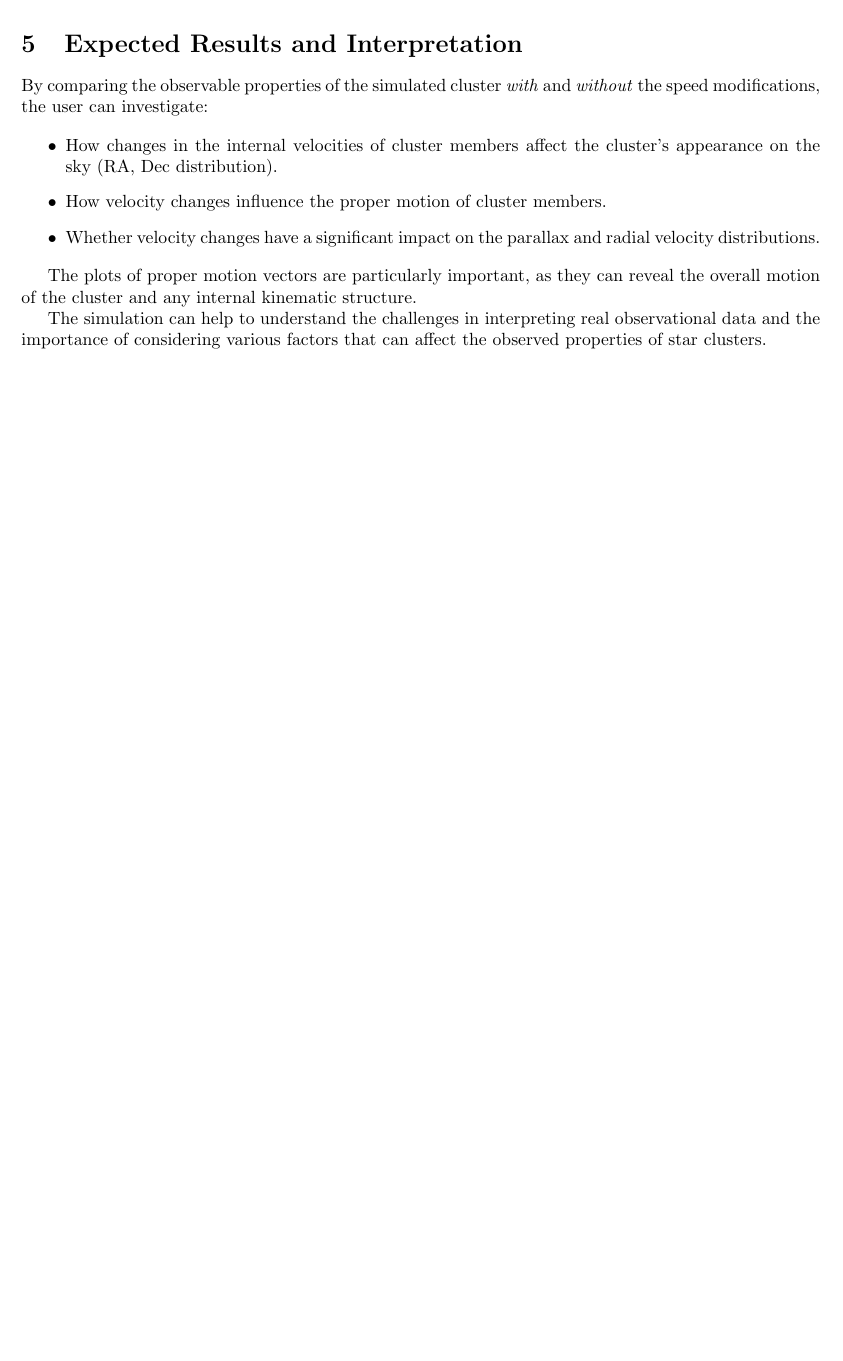
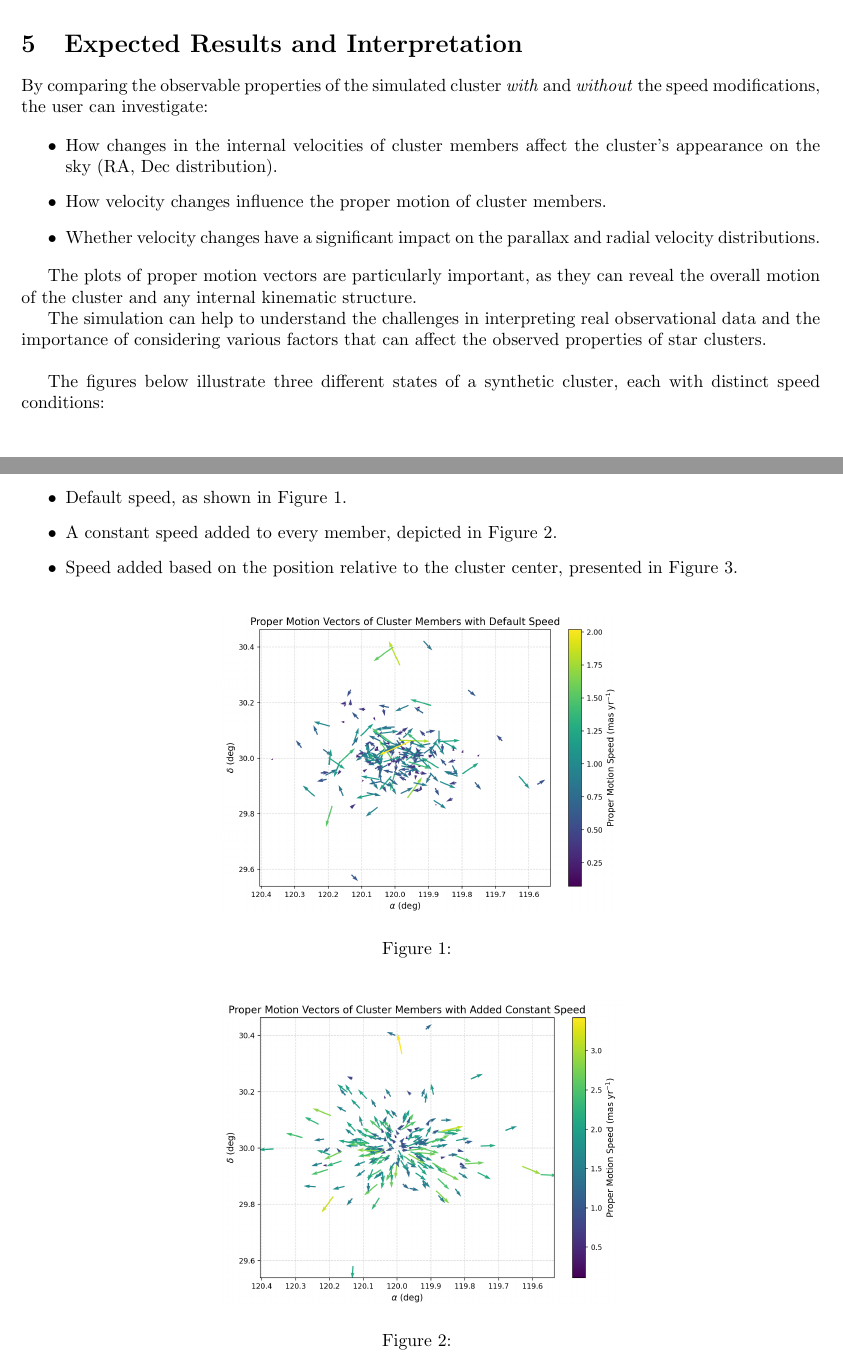
Before and after one commit to Astrolab-AUT/static-simulation, a LaTeX document (doc/doc.tex): part of page 3 of 3 before the commit and two parts of pages 3 and 4 of 5 after it, the two joined at a grey line, cut so that both start at the same text, the shorter picture padded with empty space. Compiled offline with pdfLaTeX.

Commit message:
Add files via upload

```diff
--- a/doc/doc.tex
+++ b/doc/doc.tex
@@ -5,7 +5,7 @@
 \usepackage{geometry}
 \geometry{a4paper, margin=1in}
 
-\title{Documentation: Simulation of Observable Effects of Cluster Member Speed Reduction}
+\title{Documentation: Simulation of Observable Effects of Cluster Member Speed Increase}
 \author{Mohammadali Taefi}
 \date{\today}
 
@@ -162,4 +160,22 @@
 
 	The plots of proper motion vectors are particularly important, as they can reveal the overall motion of the cluster and any internal kinematic structure.
 
-	The simulation can help to understand the challenges in interpreting real observational data and the importance of considering various factors that can affect the observed properties of star clusters.
+	The simulation can help to understand the challenges in interpreting real observational data and the importance of considering various factors that can affect the observed properties of star clusters.\\
+
+
+The figures below illustrate three different states of a synthetic cluster, each with distinct speed conditions:
+\begin{itemize}
+	\item Default speed, as shown in Figure~\ref{fig:default}.
+	\item A constant speed added to every member, depicted in Figure~\ref{fig:constant}.
+	\item Speed added based on the position relative to the cluster center, presented in Figure~\ref{fig:Gaussian}.
+\end{itemize}
+	\begin{figure}[h] % 'h' places the figure approximately "here"
+		\centering
+		\includegraphics[width=0.5\textwidth]{default-speed.png} % Replace 'example-image' with your image file name
+		\caption{} % Add your caption text here
+		\label{fig:default} % Label for referencing the figure
+	\end{figure}
+	\begin{figure}[h] % 'h' places the figure approximately "here"
+		\centering
+		\includegraphics[width=0.5\textwidth]{constant-speed.png} % Replace 'example-image' with your image file name
+		\caption{} % Add your caption text here
@@ -166,2 +188,4 @@
+		\label{fig:Gaussian} % Label for referencing the figure
+	\end{figure}
 
 \end{document}
```
Also changed, not shown: doc/doc.pdf, doc/doc.tex (10 more changed lines), 3 other files.
